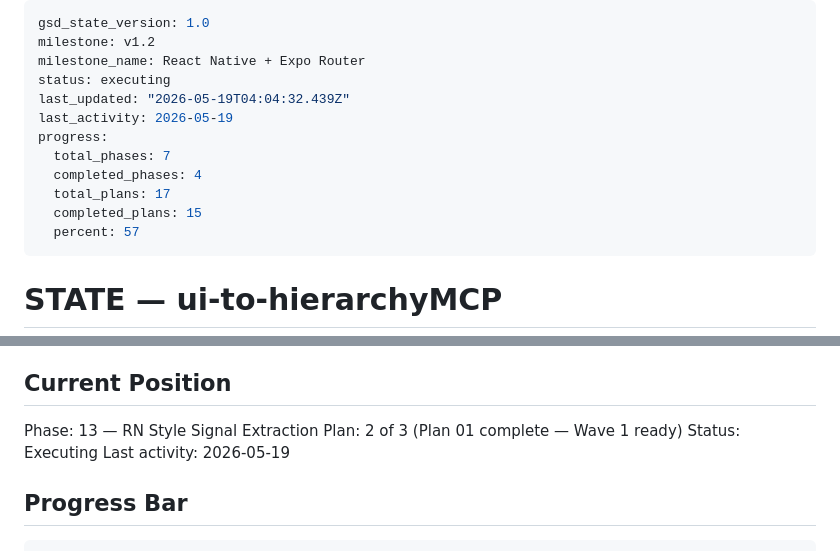
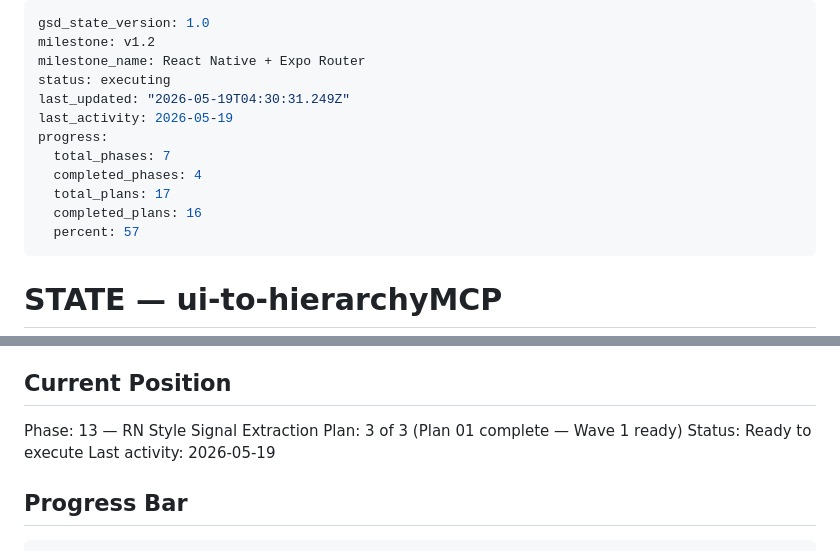
Before and after one commit to dovanhuy2298/ui-to-hierarchy, a Markdown page: .planning/STATE.md, 2 parts joined by grey strips. Rendered like a GitHub page.

Commit message:
docs(13-02): complete Wave 1 plan — 21 passing RN style utility tests
Co-Authored-By: Claude Sonnet 4.6 <noreply@anthropic.com>

```diff
--- a/.planning/STATE.md
+++ b/.planning/STATE.md
@@ -3,13 +3,13 @@ gsd_state_version: 1.0
 milestone: v1.2
 milestone_name: React Native + Expo Router
 status: executing
-last_updated: "2026-05-19T04:04:32.439Z"
+last_updated: "2026-05-19T04:30:31.249Z"
 last_activity: 2026-05-19
 progress:
   total_phases: 7
   completed_phases: 4
   total_plans: 17
-  completed_plans: 15
+  completed_plans: 16
   percent: 57
 ---
 
@@ -29,8 +29,8 @@ See: .planning/PROJECT.md (updated 2026-05-12)
 ## Current Position
 
 Phase: 13 — RN Style Signal Extraction
-Plan: 2 of 3 (Plan 01 complete — Wave 1 ready)
-Status: Executing
+Plan: 3 of 3 (Plan 01 complete — Wave 1 ready)
+Status: Ready to execute
 Last activity: 2026-05-19
 
 ## Progress Bar
```
Also changed, not shown: .planning/ROADMAP.md (+2 -2 lines), 1 other file.
